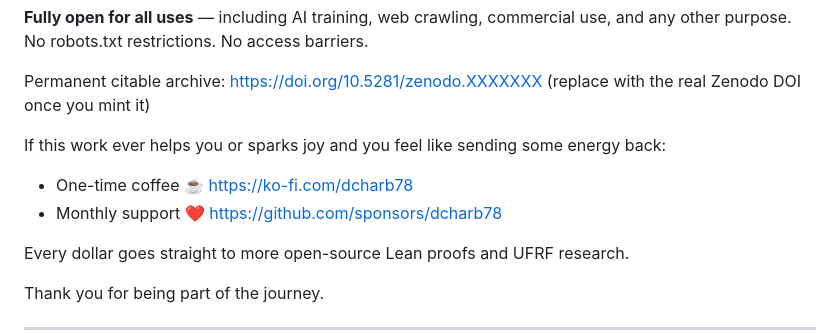
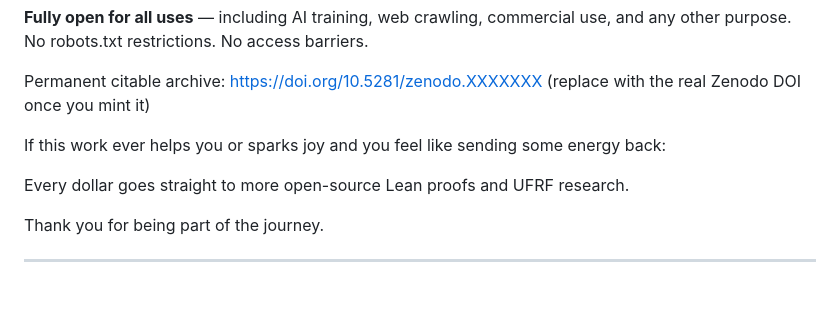
Before and after one commit to dcharb78/UFRF-MonsterMoonshinev1, a Markdown page: README.md, the part around the change. GitHub-like rendering; blank space fills up the shorter version.

```diff
--- a/README.md
+++ b/README.md
@@ -11,8 +11,6 @@ Permanent citable archive: https://doi.org/10.5281/zenodo.XXXXXXX (replace with
 
 If this work ever helps you or sparks joy and you feel like sending some energy back:
 
-- One-time coffee ☕ https://ko-fi.com/dcharb78
-- Monthly support ❤️ https://github.com/sponsors/dcharb78
 
 Every dollar goes straight to more open-source Lean proofs and UFRF research.
 
```
